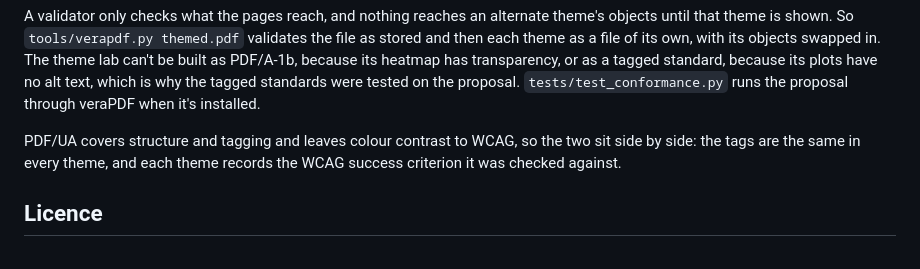
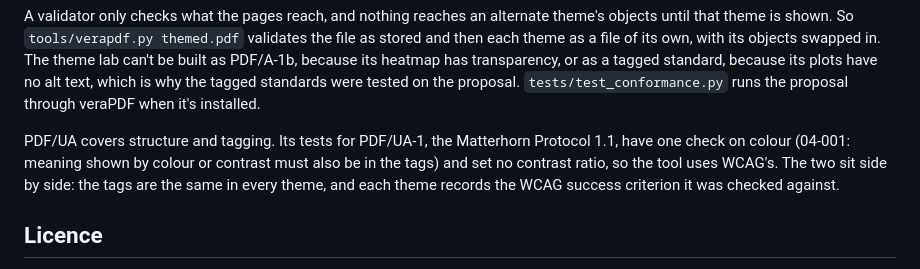
Before and after one commit to Thenewmanator15/pdf-themes, a Markdown page: README.md, the part around the change. GitHub-like rendering.

```diff
--- a/README.md
+++ b/README.md
@@ -329,9 +329,11 @@ alt text, which is why the tagged standards were tested on the proposal.
 `tests/test_conformance.py` runs the proposal through veraPDF when it's
 installed.
 
-PDF/UA covers structure and tagging and leaves colour contrast to WCAG, so
-the two sit side by side: the tags are the same in every theme, and each
-theme records the WCAG success criterion it was checked against.
+PDF/UA covers structure and tagging. Its tests for PDF/UA-1, the Matterhorn
+Protocol 1.1, have one check on colour (04-001: meaning shown by colour or
+contrast must also be in the tags) and set no contrast ratio, so the tool
+uses WCAG's. The two sit side by side: the tags are the same in every theme,
+and each theme records the WCAG success criterion it was checked against.
 
 ## Licence
 
```
Also changed, not shown: SPEC.md (+4 -2 lines).
